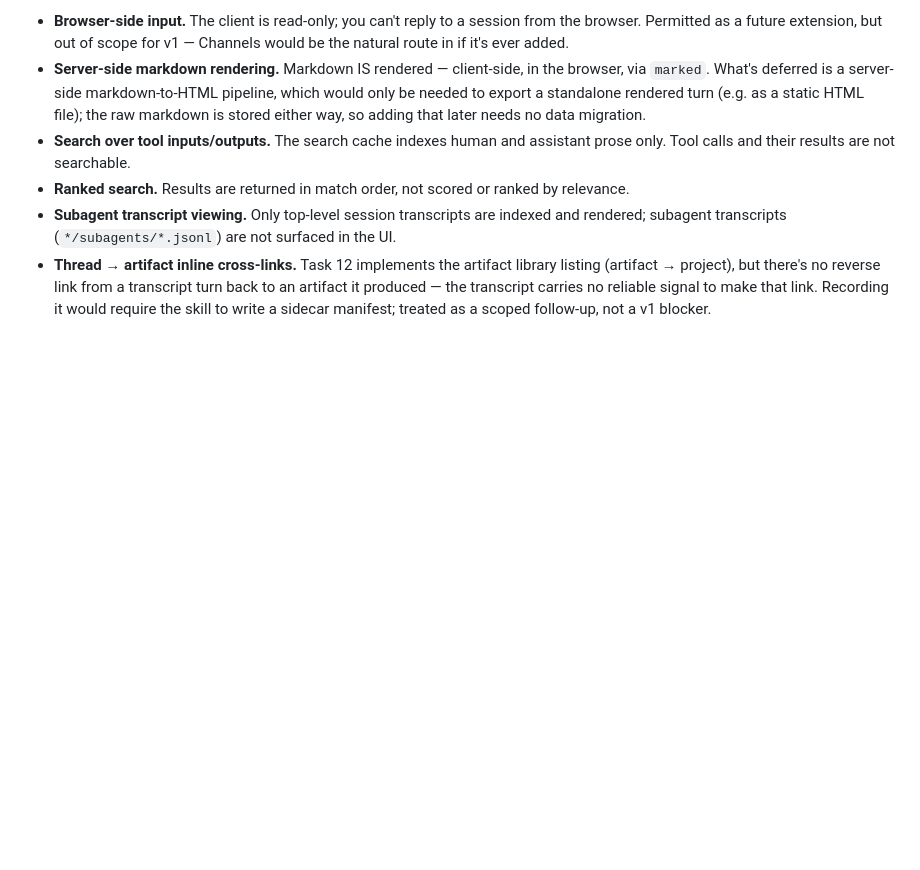
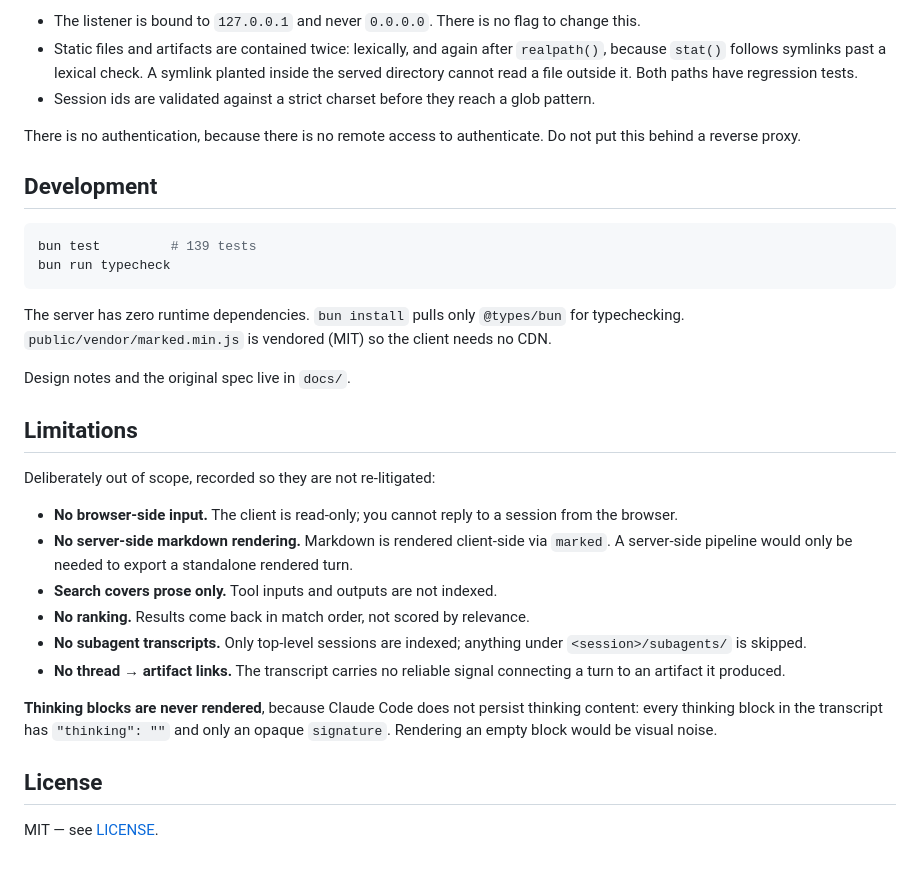
Before and after one commit to taham8875/claude-htmlview, a Markdown page: README.md, the part around one of its changes. Rendered like a GitHub page; blank space fills up the shorter version.

````diff
--- a/README.md
+++ b/README.md
@@ -98,22 +100,49 @@ re-litigated by a future reader:
 
-- **Browser-side input.** The client is read-only; you can't reply to a
-  session from the browser. Permitted as a future extension, but out of
-  scope for v1 — Channels would be the natural route in if it's ever added.
-- **Server-side markdown rendering.** Markdown IS rendered — client-side, in
-  the browser, via `marked`. What's deferred is a server-side
-  markdown-to-HTML pipeline, which would only be needed to export a
-  standalone rendered turn (e.g. as a static HTML file); the raw markdown is
-  stored either way, so adding that later needs no data migration.
-- **Search over tool inputs/outputs.** The search cache indexes human and
-  assistant prose only. Tool calls and their results are not searchable.
-- **Ranked search.** Results are returned in match order, not scored or
-  ranked by relevance.
-- **Subagent transcript viewing.** Only top-level session transcripts are
-  indexed and rendered; subagent transcripts (`*/subagents/*.jsonl`) are not
-  surfaced in the UI.
-- **Thread → artifact inline cross-links.** Task 12 implements the artifact
-  library listing (artifact → project), but there's no reverse link from a
-  transcript turn back to an artifact it produced — the transcript carries
-  no reliable signal to make that link. Recording it would require the
-  skill to write a sidecar manifest; treated as a scoped follow-up, not a
-  v1 blocker.
+- The listener is bound to `127.0.0.1` and never `0.0.0.0`. There is no flag to
+  change this.
+- Static files and artifacts are contained twice: lexically, and again after
+  `realpath()`, because `stat()` follows symlinks past a lexical check. A
+  symlink planted inside the served directory cannot read a file outside it.
+  Both paths have regression tests.
+- Session ids are validated against a strict charset before they reach a glob
+  pattern.
+
+There is no authentication, because there is no remote access to authenticate.
+Do not put this behind a reverse proxy.
+
+## Development
+
+```bash
+bun test         # 139 tests
+bun run typecheck
+```
+
+The server has zero runtime dependencies. `bun install` pulls only `@types/bun`
+for typechecking. `public/vendor/marked.min.js` is vendored (MIT) so the client
+needs no CDN.
+
+Design notes and the original spec live in `docs/`.
+
+## Limitations
+
+Deliberately out of scope, recorded so they are not re-litigated:
+
+- **No browser-side input.** The client is read-only; you cannot reply to a
+  session from the browser.
+- **No server-side markdown rendering.** Markdown is rendered client-side via
+  `marked`. A server-side pipeline would only be needed to export a standalone
+  rendered turn.
+- **Search covers prose only.** Tool inputs and outputs are not indexed.
+- **No ranking.** Results come back in match order, not scored by relevance.
+- **No subagent transcripts.** Only top-level sessions are indexed; anything
+  under `<session>/subagents/` is skipped.
+- **No thread → artifact links.** The transcript carries no reliable signal
+  connecting a turn to an artifact it produced.
+
+**Thinking blocks are never rendered**, because Claude Code does not persist
+thinking content: every thinking block in the transcript has `"thinking": ""`
+and only an opaque `signature`. Rendering an empty block would be visual noise.
+
+## License
+
+MIT — see [LICENSE](LICENSE).
````
Also changed, not shown: other parts of README.md (+72 -70 lines), docs/implementation-plan.md (+2 -2 lines), skills/htmlview-artifact/SKILL.md (added, +59 -0 lines).
